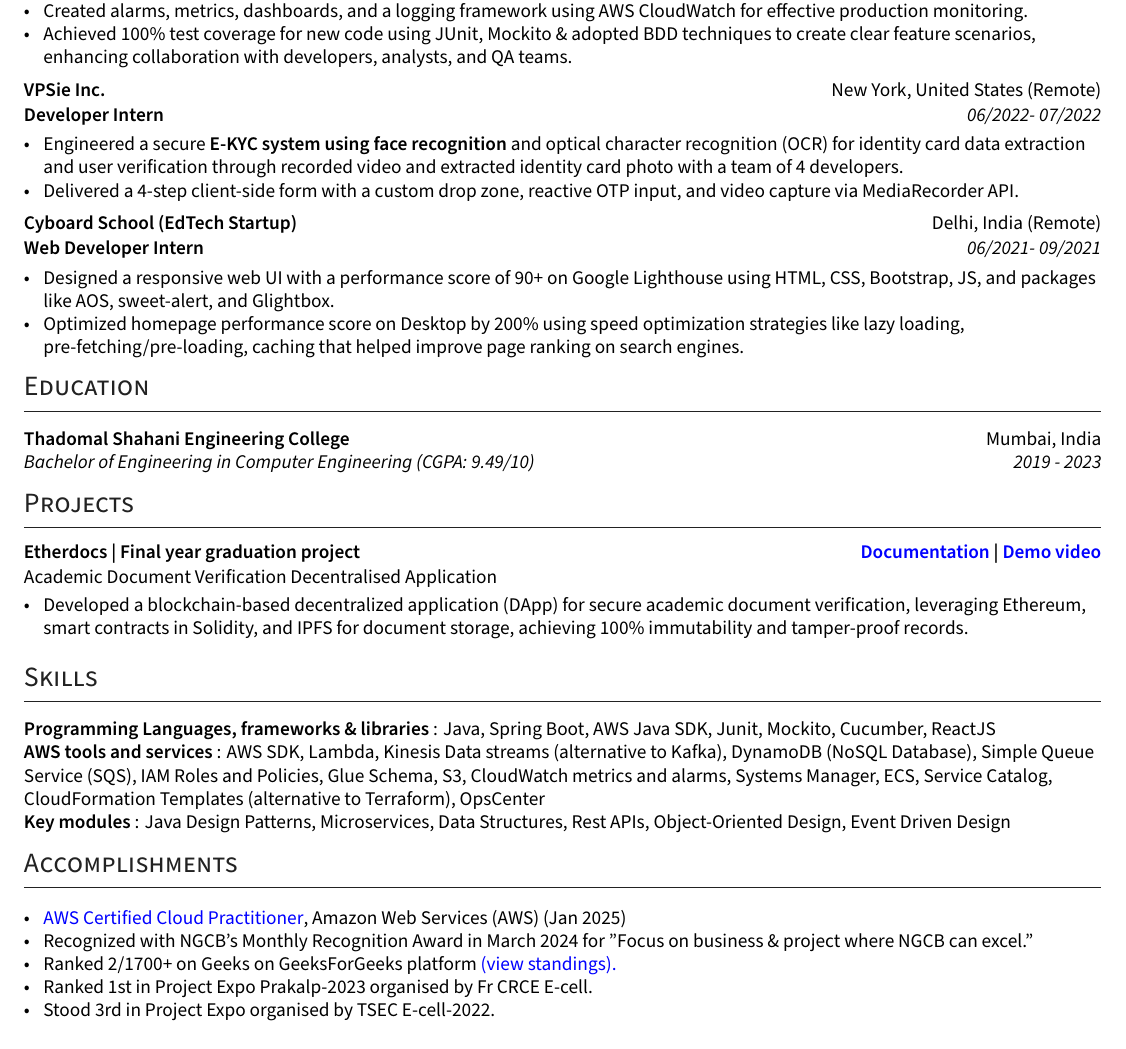
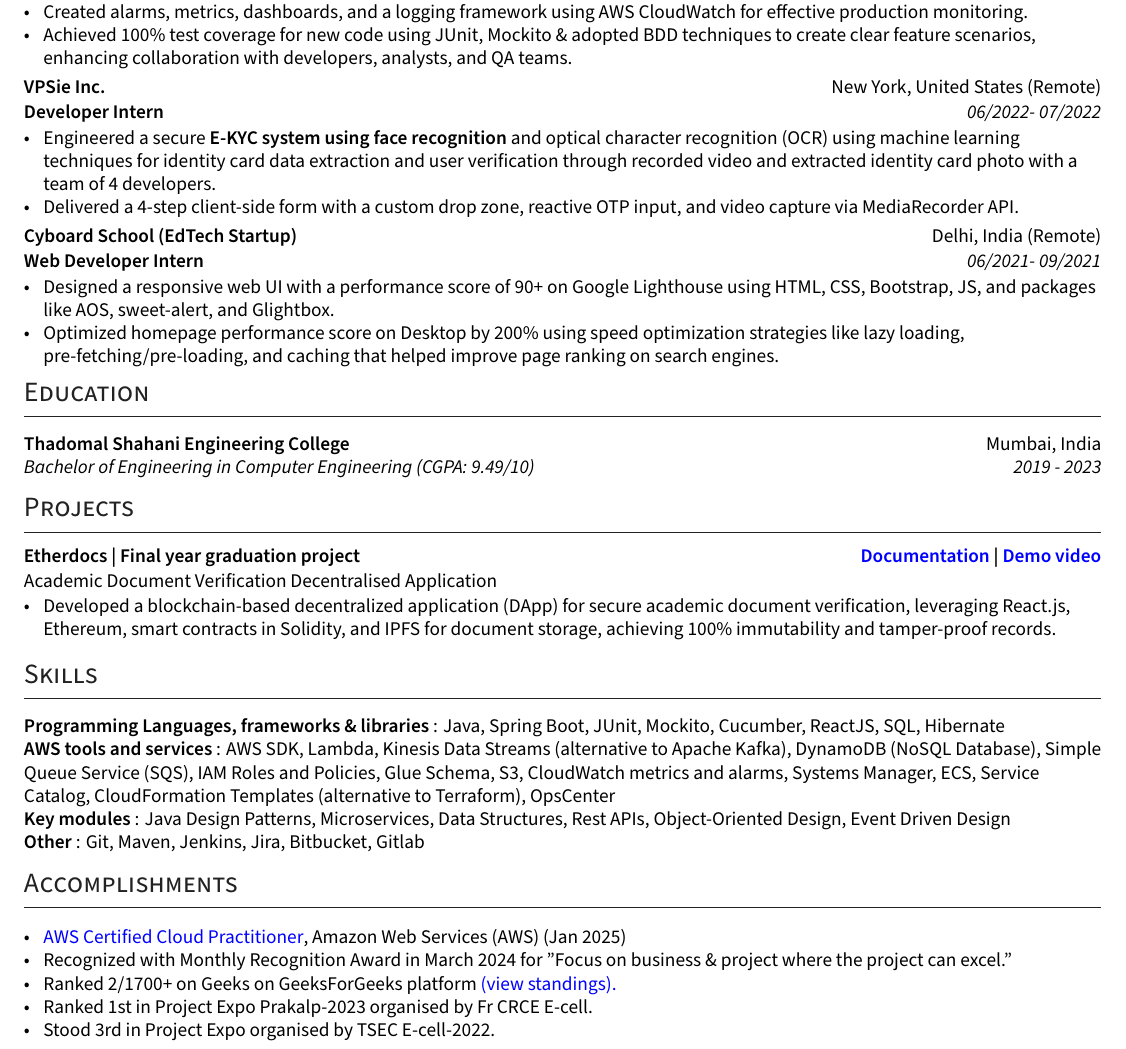
Before and after one commit to ShyrenMore/resume, a LaTeX CV (resume.tex): part of the page, cut so that both start at the same text. Compiled offline with XeLaTeX.

Commit message:
update resume

```diff
--- a/resume.tex
+++ b/resume.tex
@@ -218,7 +218,7 @@
 \textbf{Developer Intern} \hfill \textit{06/2022‑ 07/2022} \\
 \vspace{-5pt}
 \begin{zitemize}
-    \item Engineered a secure \textbf{E-KYC system using face recognition} and optical character recognition (OCR) for identity card data extraction and user verification through recorded video and extracted identity card photo with a team of 4 developers.
+    \item Engineered a secure \textbf{E-KYC system using face recognition} and optical character recognition (OCR) using machine learning techniques for identity card data extraction and user verification through recorded video and extracted identity card photo with a team of 4 developers.
     \item Delivered a 4-step client-side form with a custom drop zone, reactive OTP input, and video capture via MediaRecorder API.
 \end{zitemize}
 
@@ -230,7 +230,7 @@
 \vspace{-5pt}
 \begin{zitemize}
     \item Designed a responsive web UI with a performance score of 90+ on Google Lighthouse using HTML, CSS, Bootstrap, JS, and packages like AOS, sweet-alert, and Glightbox.
-    \item Optimized homepage performance score on Desktop by 200\% using speed optimization strategies like lazy loading, pre-fetching/pre-loading, caching that helped improve page ranking on search engines.
+    \item Optimized homepage performance score on Desktop by 200\% using speed optimization strategies like lazy loading, pre-fetching/pre-loading, and caching that helped improve page ranking on search engines.
 \end{zitemize}
 
 
@@ -254,7 +254,7 @@
 \subsection*{Etherdocs | Final year graduation project \hfill {\href{https://github.com/DevelopersLeague/EtherDocs/blob/main/Readme.md}{Documentation}} | {\href{https://youtu.be/B_44aJ9hh6U?si=dGItpsQ3AEo_eIxk}{Demo video}}}
 \subtext{{\normalsize\normalfont Academic Document Verification Decentralised Application}}
 \begin{zitemize}
-    \item Developed a blockchain-based decentralized application (DApp) for secure academic document verification, leveraging Ethereum, smart contracts in Solidity, and IPFS for document storage, achieving 100\% immutability and tamper-proof records.
+    \item Developed a blockchain-based decentralized application (DApp) for secure academic document verification, leveraging React.js, Ethereum, smart contracts in Solidity, and IPFS for document storage, achieving 100\% immutability and tamper-proof records.
 \end{zitemize}
 
 
@@ -263,12 +263,13 @@
 %%%%%%% --------------------------------------------------------------------------------------
 \section{Skills}
 
-\hskills{Programming Languages, frameworks \& libraries}: Java, Spring Boot, AWS Java SDK, Junit, Mockito, Cucumber, ReactJS
+\hskills{Programming Languages, frameworks \& libraries}: Java, Spring Boot, JUnit, Mockito, Cucumber, ReactJS, SQL, Hibernate
 
-\hskills{AWS tools and services}: AWS SDK, Lambda, Kinesis Data streams (alternative to Kafka), DynamoDB (NoSQL Database), Simple Queue Service (SQS), IAM Roles and Policies, Glue Schema, S3, CloudWatch metrics and alarms, Systems Manager, ECS, Service Catalog, CloudFormation Templates (alternative to Terraform), OpsCenter
+\hskills{AWS tools and services}: AWS SDK, Lambda, Kinesis Data Streams (alternative to Apache Kafka), DynamoDB (NoSQL Database), Simple Queue Service (SQS), IAM Roles and Policies, Glue Schema, S3, CloudWatch metrics and alarms, Systems Manager, ECS, Service Catalog, CloudFormation Templates (alternative to Terraform), OpsCenter
 
 \hskills{Key modules}: Java Design Patterns, Microservices, Data Structures, Rest APIs, Object-Oriented Design, Event Driven Design
 
+\hskills{Other}: Git, Maven, Jenkins, Jira, Bitbucket, Gitlab
 % \textcolor{WHITE}{System design, problem-solving, analytical skill} \\
 % \end{tabular}
 % \vspace{0.1cm}
@@ -280,7 +281,7 @@
 \section{Accomplishments}
 \begin{zitemize}
     \item \href{https://www.credly.com/badges/c7ea1aea-cdc3-41c5-8fa0-f3e17866f8ff/public_url}{AWS Certified Cloud Practitioner}, Amazon Web Services (AWS) (Jan 2025)
-    \item Recognized with NGCB's Monthly Recognition Award in March 2024 for "Focus on business \& project where NGCB can excel."
+    \item Recognized with Monthly Recognition Award in March 2024 for "Focus on business \& project where the project can excel."
     \item Ranked 2/1700+ on Geeks on GeeksForGeeks platform
     \href{https://auth.geeksforgeeks.org/college/thadomal-shahani-engineering-college-tsec-mumbai/}{({view standings}).}
     \item Ranked 1st in Project Expo Prakalp-2023 organised by Fr CRCE E-cell.
```
